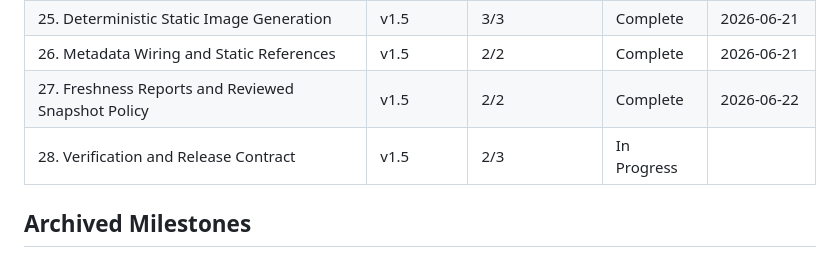
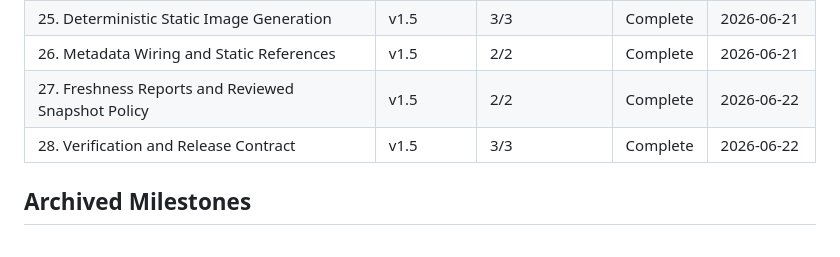
Before and after one commit to pRizz/bright-builds-portfolio-website, a Markdown page: .planning/ROADMAP.md, the part around one of its changes. Drawn GitHub-style.

Commit message:
docs(28): record all plan progress

```diff
--- a/.planning/ROADMAP.md
+++ b/.planning/ROADMAP.md
@@ -116,7 +116,7 @@ Phases execute in numeric order: 24 -> 25 -> 26 -> 27 -> 28
 | 25. Deterministic Static Image Generation | v1.5 | 3/3 | Complete    | 2026-06-21 |
 | 26. Metadata Wiring and Static References | v1.5 | 2/2 | Complete    | 2026-06-21 |
 | 27. Freshness Reports and Reviewed Snapshot Policy | v1.5 | 2/2 | Complete    | 2026-06-22 |
-| 28. Verification and Release Contract | v1.5 | 2/3 | In Progress|  |
+| 28. Verification and Release Contract | v1.5 | 3/3 | Complete   | 2026-06-22 |
 
 ## Archived Milestones
 
```
Also changed, not shown: other parts of .planning/ROADMAP.md (+1 -1 lines).
